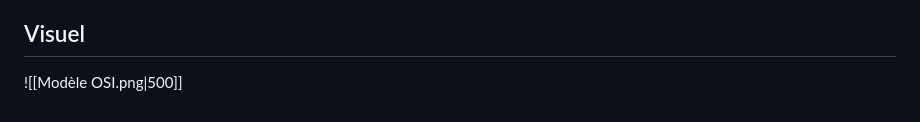
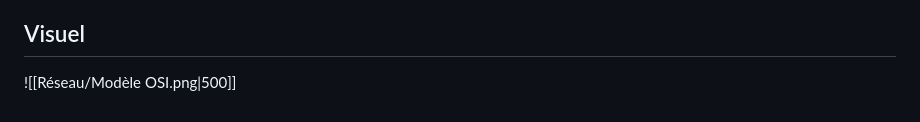
Before and after one commit to Max13/Cours, a Markdown page: Réseau/Modèle OSI.md, the part around the change. Rendered like a GitHub page.

Commit message:
Fix visual for OSI

```diff
--- a/Réseau/Modèle OSI.md
+++ b/Réseau/Modèle OSI.md
@@ -43,6 +43,6 @@ Le modèle OSI (Open Systems Interconnection) est le standard utilisée pour exp
 - Informations : Protocole HTTP, FTP, SMTP, etc…
 
 ## Visuel
-![[Modèle OSI.png|500]]
+![[Réseau/Modèle OSI.png|500]]
 
 <!-- https://ipelsht.rnu.tn/useruploads/files/Réseaux%20informatique.pdf -->
```
Also changed, not shown: 1 other file.
